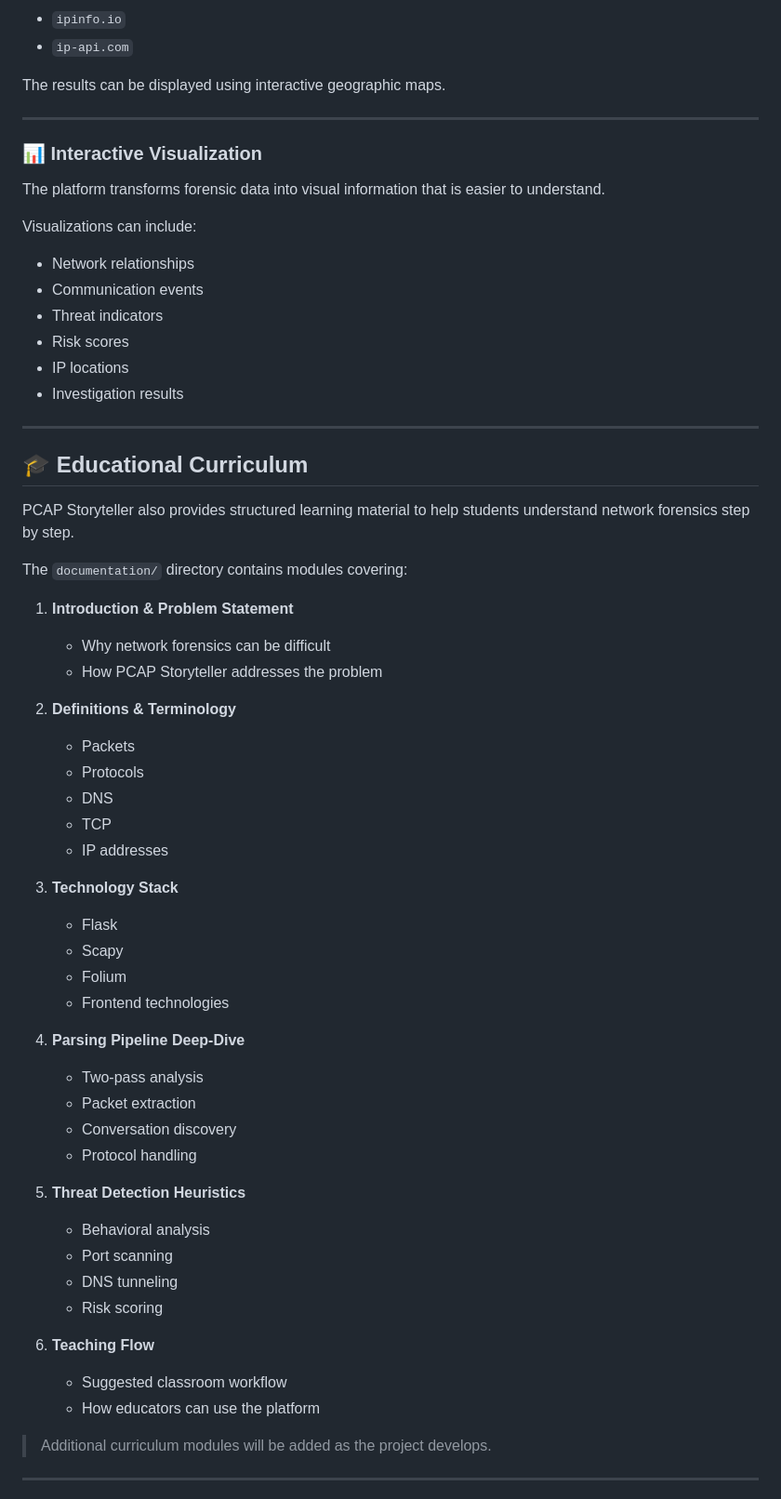
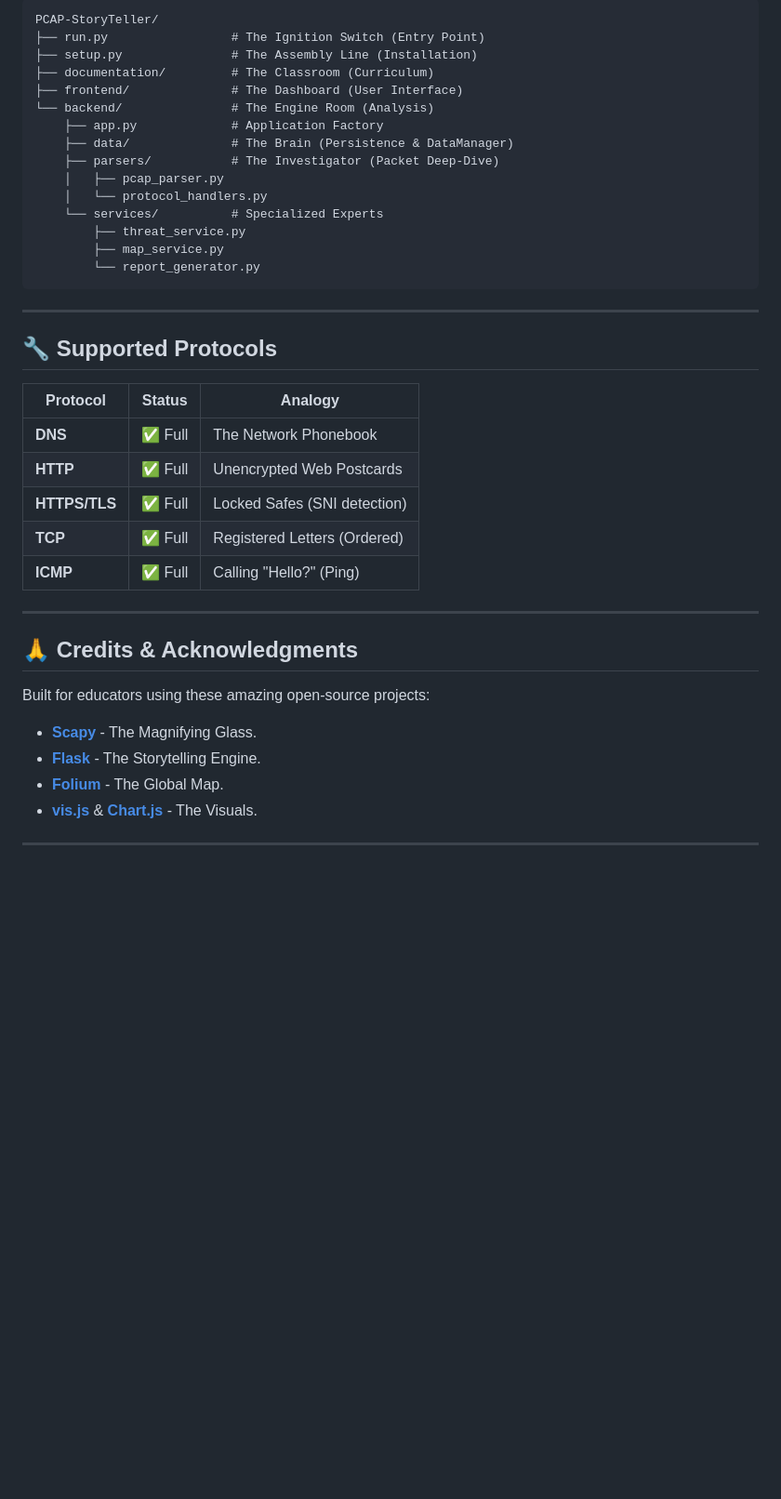
Before and after one commit to Amanmomin10/Industry-Graded-Projects, a Markdown page: Python/PCAP STORY TELLER/README.md, the part around one of its changes. Shown at 93% size. GitHub-like rendering; blank space fills up the shorter version.

````diff
--- a/Python/PCAP STORY TELLER/README.md
+++ b/Python/PCAP STORY TELLER/README.md
@@ -92,68 +71,42 @@ strategy.
 
-- `ipinfo.io`
-- `ip-api.com`
-
-The results can be displayed using interactive geographic maps.
+```
+PCAP-StoryTeller/
+├── run.py                 # The Ignition Switch (Entry Point)
+├── setup.py               # The Assembly Line (Installation)
+├── documentation/         # The Classroom (Curriculum)
+├── frontend/              # The Dashboard (User Interface)
+└── backend/               # The Engine Room (Analysis)
+    ├── app.py             # Application Factory
+    ├── data/              # The Brain (Persistence & DataManager)
+    ├── parsers/           # The Investigator (Packet Deep-Dive)
+    │   ├── pcap_parser.py
+    │   └── protocol_handlers.py
+    └── services/          # Specialized Experts
+        ├── threat_service.py
+        ├── map_service.py
+        └── report_generator.py
+```
 
 ---
 
-### 📊 Interactive Visualization
+## 🔧 Supported Protocols
 
-The platform transforms forensic data into visual information that is
-easier to understand.
-
-Visualizations can include:
-
-- Network relationships
-- Communication events
-- Threat indicators
-- Risk scores
-- IP locations
-- Investigation results
+| Protocol | Status | Analogy |
+|----------|--------|---------|
+| **DNS** | ✅ Full | The Network Phonebook |
+| **HTTP** | ✅ Full | Unencrypted Web Postcards |
+| **HTTPS/TLS** | ✅ Full | Locked Safes (SNI detection) |
+| **TCP** | ✅ Full | Registered Letters (Ordered) |
+| **ICMP** | ✅ Full | Calling "Hello?" (Ping) |
 
 ---
 
-## 🎓 Educational Curriculum
-
-PCAP Storyteller also provides structured learning material to help
-students understand network forensics step by step.
-
-The `documentation/` directory contains modules covering:
-
-1. **Introduction & Problem Statement**
-   - Why network forensics can be difficult
-   - How PCAP Storyteller addresses the problem
-
-2. **Definitions & Terminology**
-   - Packets
-   - Protocols
-   - DNS
-   - TCP
-   - IP addresses
-
-3. **Technology Stack**
-   - Flask
-   - Scapy
-   - Folium
-   - Frontend technologies
-
-4. **Parsing Pipeline Deep-Dive**
-   - Two-pass analysis
-   - Packet extraction
-   - Conversation discovery
-   - Protocol handling
-
-5. **Threat Detection Heuristics**
-   - Behavioral analysis
-   - Port scanning
-   - DNS tunneling
-   - Risk scoring
-
-6. **Teaching Flow**
-   - Suggested classroom workflow
-   - How educators can use the platform
-
-> Additional curriculum modules will be added as the project develops.
+## 🙏 Credits & Acknowledgments
+Built for educators using these amazing open-source projects:
+- [**Scapy**](https://scapy.readthedocs.io/) - The Magnifying Glass.
+- [**Flask**](https://flask.palletsprojects.com/) - The Storytelling Engine.
+- [**Folium**](https://python-visualization.github.io/folium/) - The Global Map.
+- [**vis.js**](http://visjs.org/) & [**Chart.js**](https://www.chartjs.org/) - The Visuals.
 
 ---
 
````
Also changed, not shown: other parts of Python/PCAP STORY TELLER/README.md (+40 -112 lines).
